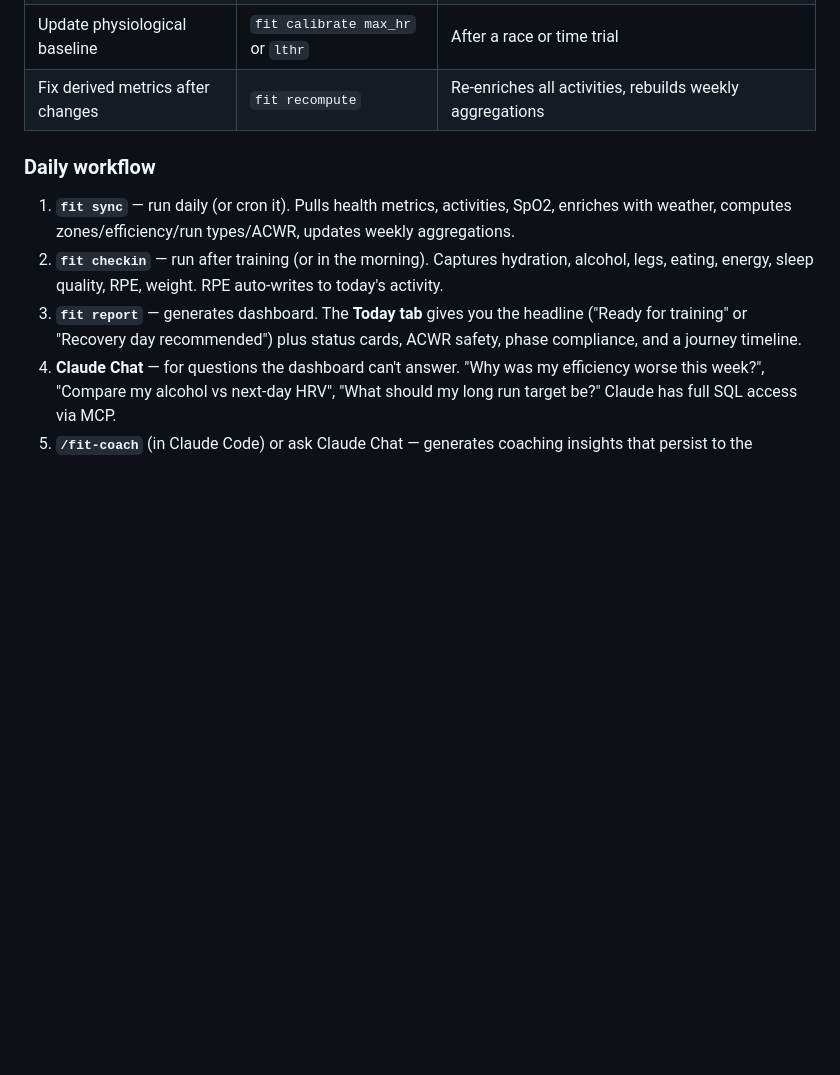
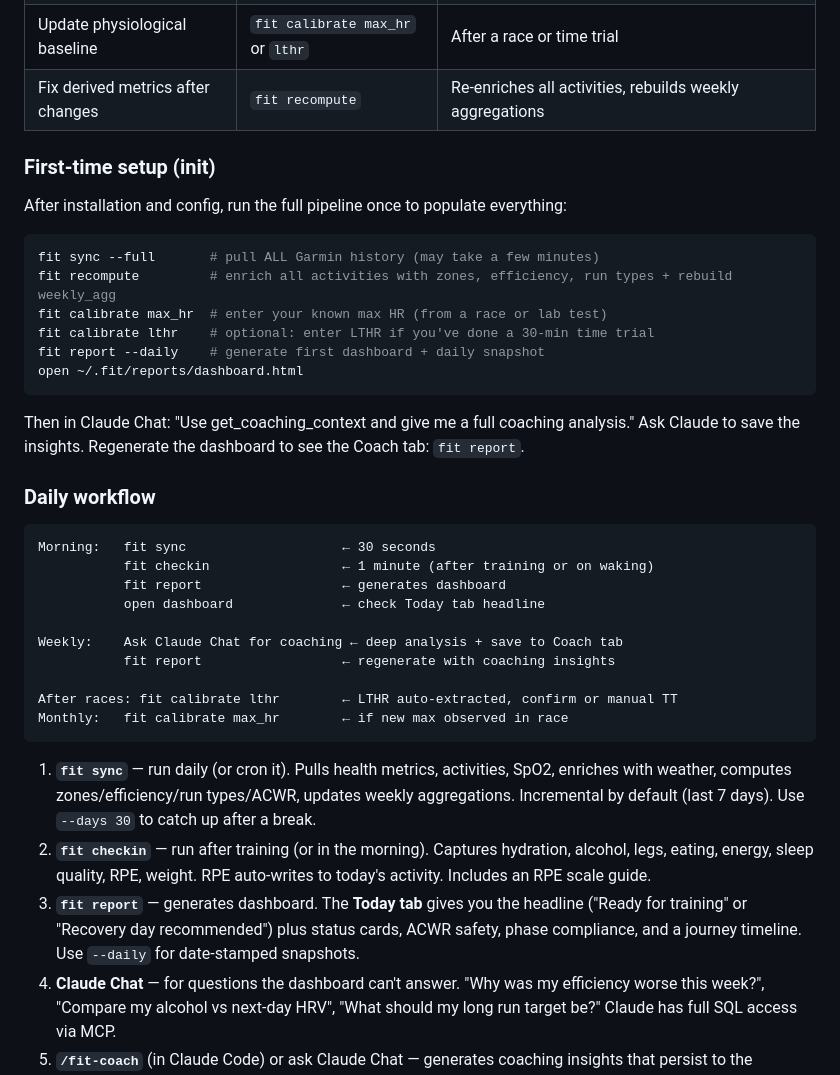
Before and after one commit to BigCrunsh/fit, a Markdown page: README.md, the part around the change. Rendered like a GitHub page; blank space fills up the shorter version.

````diff
--- a/README.md
+++ b/README.md
@@ -39,11 +39,39 @@ Goal-agnostic personal fitness data platform. Ingests from Garmin, Fitdays, Appl
 | Update physiological baseline | `fit calibrate max_hr` or `lthr` | After a race or time trial |
 | Fix derived metrics after changes | `fit recompute` | Re-enriches all activities, rebuilds weekly aggregations |
 
+### First-time setup (init)
+
+After installation and config, run the full pipeline once to populate everything:
+
+```bash
+fit sync --full       # pull ALL Garmin history (may take a few minutes)
+fit recompute         # enrich all activities with zones, efficiency, run types + rebuild weekly_agg
+fit calibrate max_hr  # enter your known max HR (from a race or lab test)
+fit calibrate lthr    # optional: enter LTHR if you've done a 30-min time trial
+fit report --daily    # generate first dashboard + daily snapshot
+open ~/.fit/reports/dashboard.html
+```
+
+Then in Claude Chat: "Use get_coaching_context and give me a full coaching analysis." Ask Claude to save the insights. Regenerate the dashboard to see the Coach tab: `fit report`.
+
 ### Daily workflow
 
-1. **`fit sync`** — run daily (or cron it). Pulls health metrics, activities, SpO2, enriches with weather, computes zones/efficiency/run types/ACWR, updates weekly aggregations.
-2. **`fit checkin`** — run after training (or in the morning). Captures hydration, alcohol, legs, eating, energy, sleep quality, RPE, weight. RPE auto-writes to today's activity.
-3. **`fit report`** — generates dashboard. The **Today tab** gives you the headline ("Ready for training" or "Recovery day recommended") plus status cards, ACWR safety, phase compliance, and a journey timeline.
+```
+Morning:   fit sync                    ← 30 seconds
+           fit checkin                 ← 1 minute (after training or on waking)
+           fit report                  ← generates dashboard
+           open dashboard              ← check Today tab headline
+
+Weekly:    Ask Claude Chat for coaching ← deep analysis + save to Coach tab
+           fit report                  ← regenerate with coaching insights
+
+After races: fit calibrate lthr        ← LTHR auto-extracted, confirm or manual TT
+Monthly:   fit calibrate max_hr        ← if new max observed in race
+```
+
+1. **`fit sync`** — run daily (or cron it). Pulls health metrics, activities, SpO2, enriches with weather, computes zones/efficiency/run types/ACWR, updates weekly aggregations. Incremental by default (last 7 days). Use `--days 30` to catch up after a break.
+2. **`fit checkin`** — run after training (or in the morning). Captures hydration, alcohol, legs, eating, energy, sleep quality, RPE, weight. RPE auto-writes to today's activity. Includes an RPE scale guide.
+3. **`fit report`** — generates dashboard. The **Today tab** gives you the headline ("Ready for training" or "Recovery day recommended") plus status cards, ACWR safety, phase compliance, and a journey timeline. Use `--daily` for date-stamped snapshots.
 4. **Claude Chat** — for questions the dashboard can't answer. "Why was my efficiency worse this week?", "Compare my alcohol vs next-day HRV", "What should my long run target be?" Claude has full SQL access via MCP.
 5. **`/fit-coach`** (in Claude Code) or ask Claude Chat — generates coaching insights that persist to the dashboard Coach tab.
 
````
Also changed, not shown: CLAUDE.md (added, +106 -0 lines).
